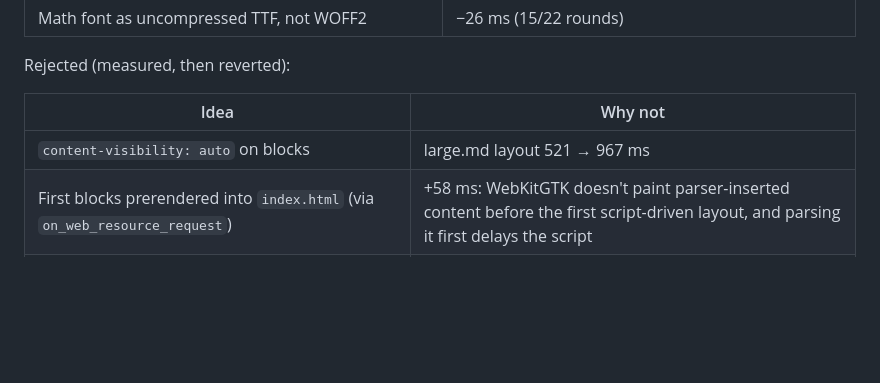
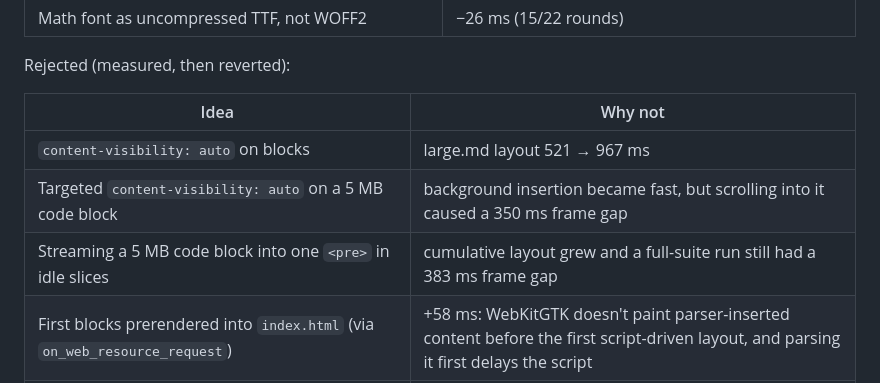
Before and after one commit to xnmp/scrivo, a Markdown page: docs/ARCHITECTURE.md, the part around the change. Drawn GitHub-style; blank space fills up the shorter version.

```diff
--- a/docs/ARCHITECTURE.md
+++ b/docs/ARCHITECTURE.md
@@ -194,6 +194,8 @@ Rejected (measured, then reverted):
 | Idea | Why not |
 |---|---|
 | `content-visibility: auto` on blocks | large.md layout 521 → 967 ms |
+| Targeted `content-visibility: auto` on a 5 MB code block | background insertion became fast, but scrolling into it caused a 350 ms frame gap |
+| Streaming a 5 MB code block into one `<pre>` in idle slices | cumulative layout grew and a full-suite run still had a 383 ms frame gap |
 | First blocks prerendered into `index.html` (via `on_web_resource_request`) | +58 ms: WebKitGTK doesn't paint parser-inserted content before the first script-driven layout, and parsing it first delays the script |
 | Not preloading the editor chunk | no measurable change to first paint |
 | `NO_AT_BRIDGE`, `WEBKIT_DISABLE_COMPOSITING_MODE` | no measurable change (and a11y must stay) |
```
Also changed, not shown: docs/HANDOVER.md (+10 -0 lines).
